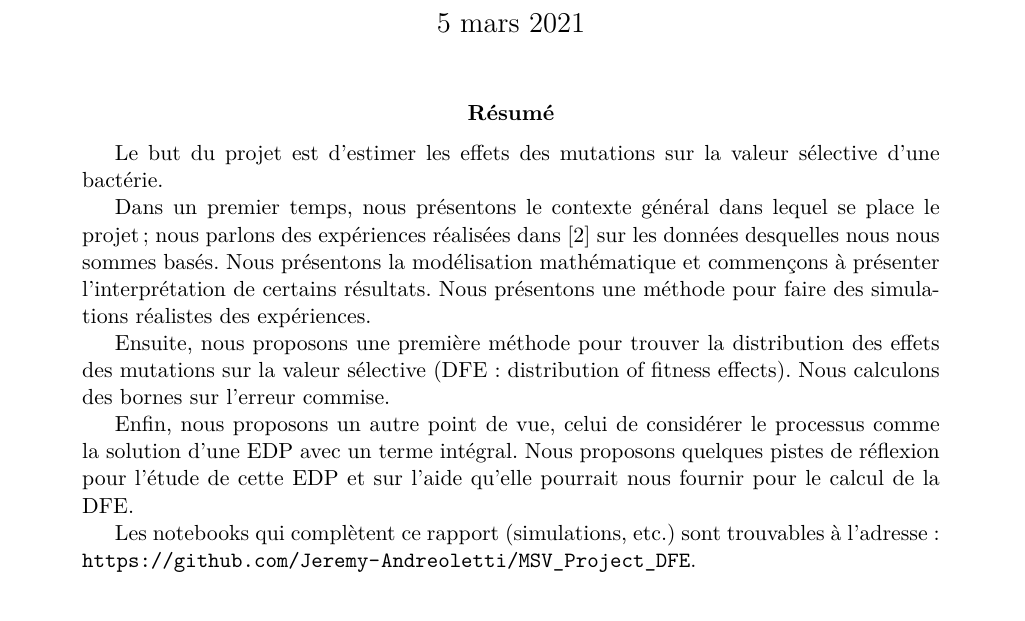
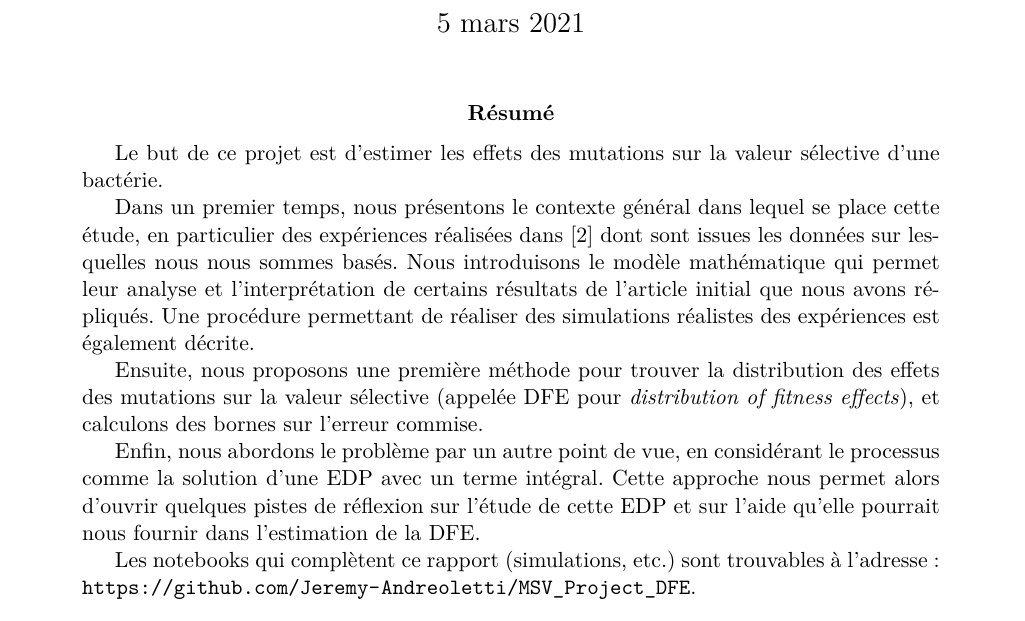
Before and after one commit to Jeremy-Andreoletti/MSV_Project_DFE, a LaTeX paper (rapport/rapport.tex): part of page 1 of 26, cut so that both start at the same text. Compiled offline with pdfLaTeX.

Commit message:
Corrections abstract

```diff
--- a/rapport/rapport.tex
+++ b/rapport/rapport.tex
@@ -154,13 +154,13 @@
 \maketitle
 
 \begin{abstract}
-  Le but du projet est d'estimer les effets des mutations sur la valeur sélective d'une bactérie.
+  Le but de ce projet est d'estimer les effets des mutations sur la valeur sélective d'une bactérie.
 
-  Dans un premier temps, nous présentons le contexte général dans lequel se place le projet; nous parlons des expériences réalisées dans \cite{rob} sur les données desquelles nous nous sommes basés. Nous présentons la modélisation mathématique et commençons à présenter l'interprétation de certains résultats. Nous présentons une méthode pour faire des simulations réalistes des expériences.
+  Dans un premier temps, nous présentons le contexte général dans lequel se place cette étude, en particulier des expériences réalisées dans \cite{rob} dont sont issues les données sur lesquelles nous nous sommes basés. Nous introduisons le modèle mathématique qui permet leur analyse et l'interprétation de certains résultats de l'article initial que nous avons répliqués. Une procédure permettant de réaliser des simulations réalistes des expériences est également décrite.
 
-  Ensuite, nous proposons une première méthode pour trouver la distribution des effets des mutations sur la valeur sélective (DFE: distribution of fitness effects). Nous calculons des bornes sur l'erreur commise.
+  Ensuite, nous proposons une première méthode pour trouver la distribution des effets des mutations sur la valeur sélective (appelée DFE pour \emph{distribution of fitness effects}), et calculons des bornes sur l'erreur commise.
 
-  Enfin, nous proposons un autre point de vue, celui de considérer le processus comme la solution d'une EDP avec un terme intégral. Nous proposons quelques pistes de réflexion pour l'étude de cette EDP et sur l'aide qu'elle pourrait nous fournir pour le calcul de la DFE.
+  Enfin, nous abordons le problème par un autre point de vue, en considérant le processus comme la solution d'une EDP avec un terme intégral. Cette approche nous permet alors d'ouvrir quelques pistes de réflexion sur l'étude de cette EDP et sur l'aide qu'elle pourrait nous fournir dans l'estimation de la DFE.
 
   Les notebooks qui complètent ce rapport (simulations, etc.) sont trouvables à l'adresse: \url{https://github.com/Jeremy-Andreoletti/MSV_Project_DFE}.
 
```
Also changed, not shown: rapport/rapport.tex (2 more changed lines), 4 other files.
